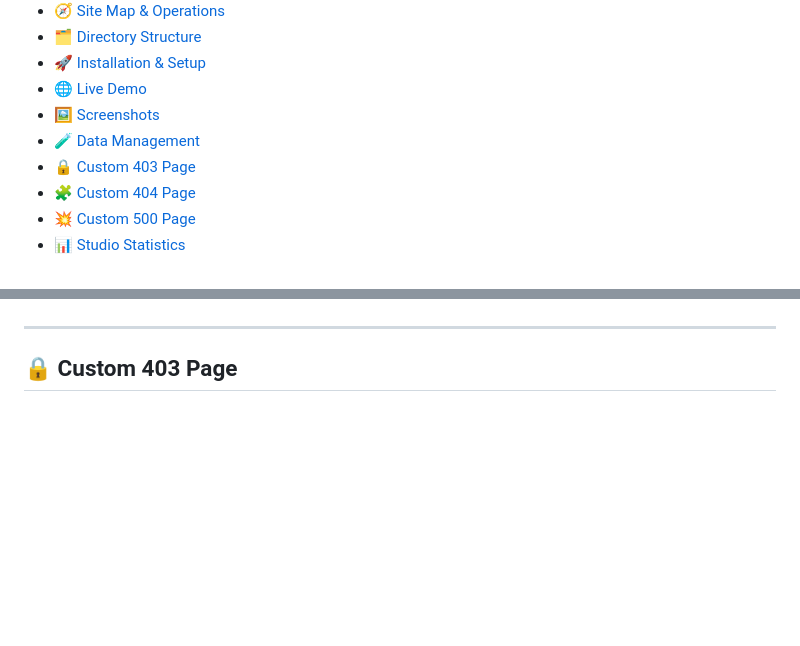
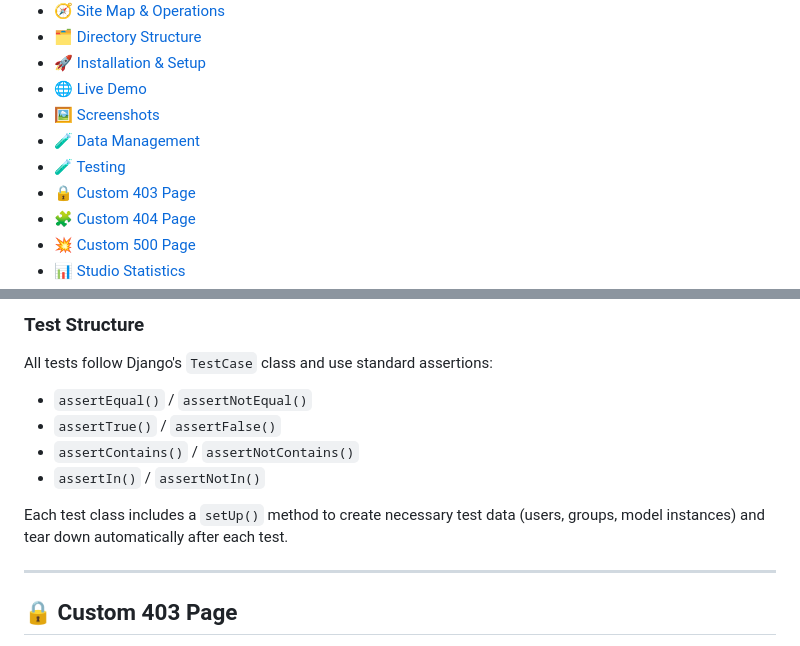
Before and after one commit to AlAleksandrov/lensmaster_pro_2.0, a Markdown page: README.md, 2 parts joined by grey strips. Rendered like a GitHub page; blank space fills up the shorter version.

```diff
--- a/README.md
+++ b/README.md
@@ -21,6 +21,7 @@
 - [🌐 Live Demo](#-live-demo)
 - [🖼️ Screenshots](#️-screenshots)
 - [🧪 Data Management](#-data-management)
+- [🧪 Testing](#-testing)
 - [🔒 Custom 403 Page](#-custom-403-page)
 - [🧩 Custom 404 Page](#-custom-404-page)
 - [💥 Custom 500 Page](#-custom-500-page)
@@ -276,3 +343,12 @@ To simplify evaluation, the project includes pre-configured users:
+### Test Structure
+
+All tests follow Django's `TestCase` class and use standard assertions:
+- `assertEqual()` / `assertNotEqual()`
+- `assertTrue()` / `assertFalse()`
+- `assertContains()` / `assertNotContains()`
+- `assertIn()` / `assertNotIn()`
+
+Each test class includes a `setUp()` method to create necessary test data (users, groups, model instances) and tear down automatically after each test.
 
 ---
 
```
Also changed, not shown: other parts of README.md (+66 -0 lines).
